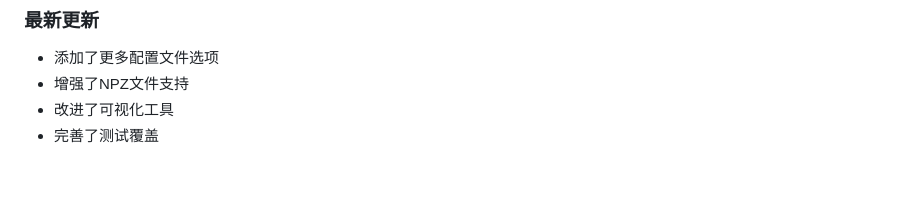
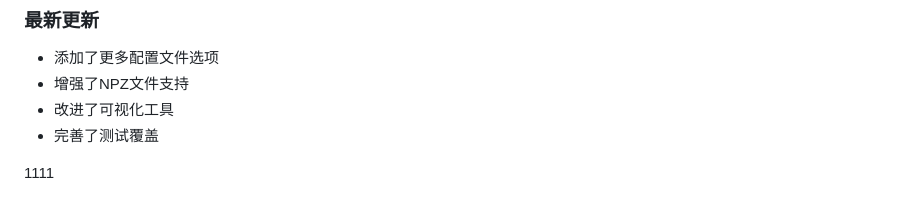
Before and after one commit to bhsh0112/MapStableTest, a Markdown page: README.md, the part around the change. Drawn GitHub-style; blank space fills up the shorter version.

```diff
--- a/README.md
+++ b/README.md
@@ -628,3 +628,6 @@ MIT License
 - 增强了NPZ文件支持
 - 改进了可视化工具
 - 完善了测试覆盖
+
+
+1111
```
